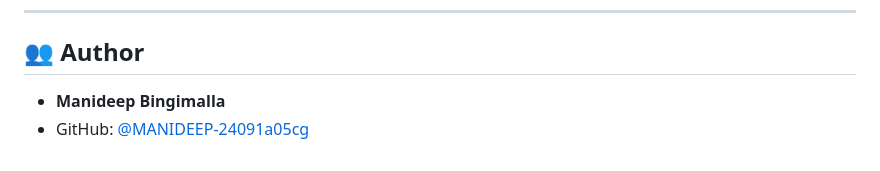
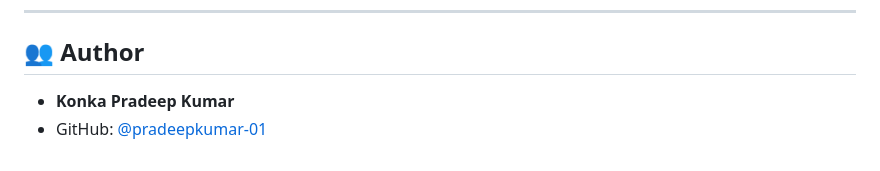
Before and after one commit to pradeepkumar-01/csp-project-on-plant-disease-detection, a Markdown page: README.md, the part around the change. GitHub-like rendering.

Commit message:
Update README author details

```diff
--- a/README.md
+++ b/README.md
@@ -104,5 +104,5 @@ csp-project-on-plant-disease-detection/
 ---
 
 ## 👥 Author
-- **Manideep Bingimalla**
-- GitHub: [@MANIDEEP-24091a05cg](https://github.com/MANIDEEP-24091a05cg)
+- **Konka Pradeep Kumar**
+- GitHub: [@pradeepkumar-01](https://github.com/pradeepkumar-01)
```
